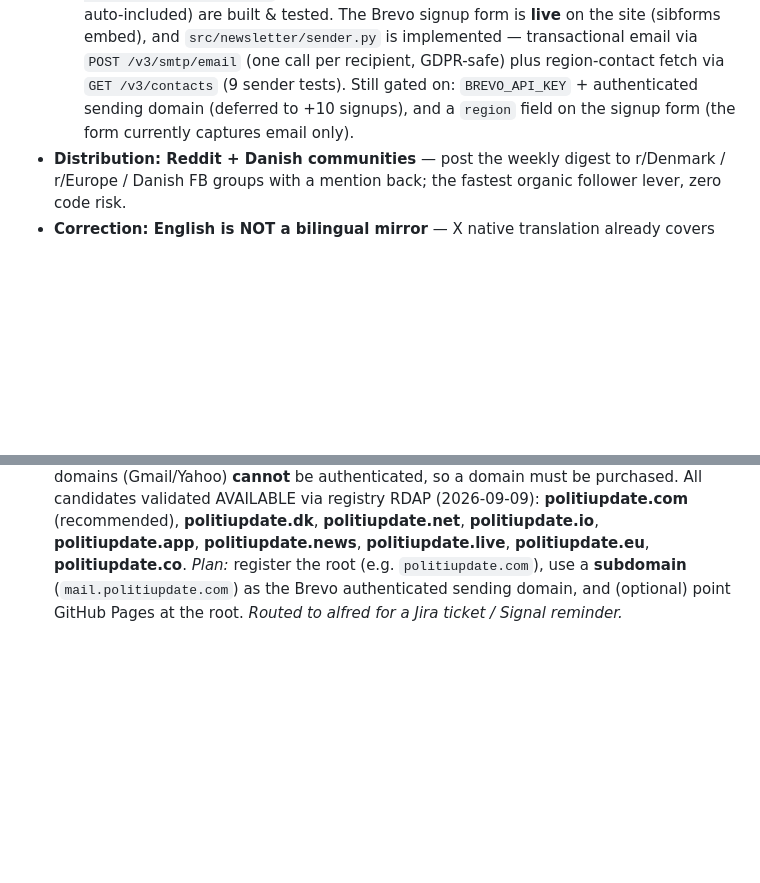
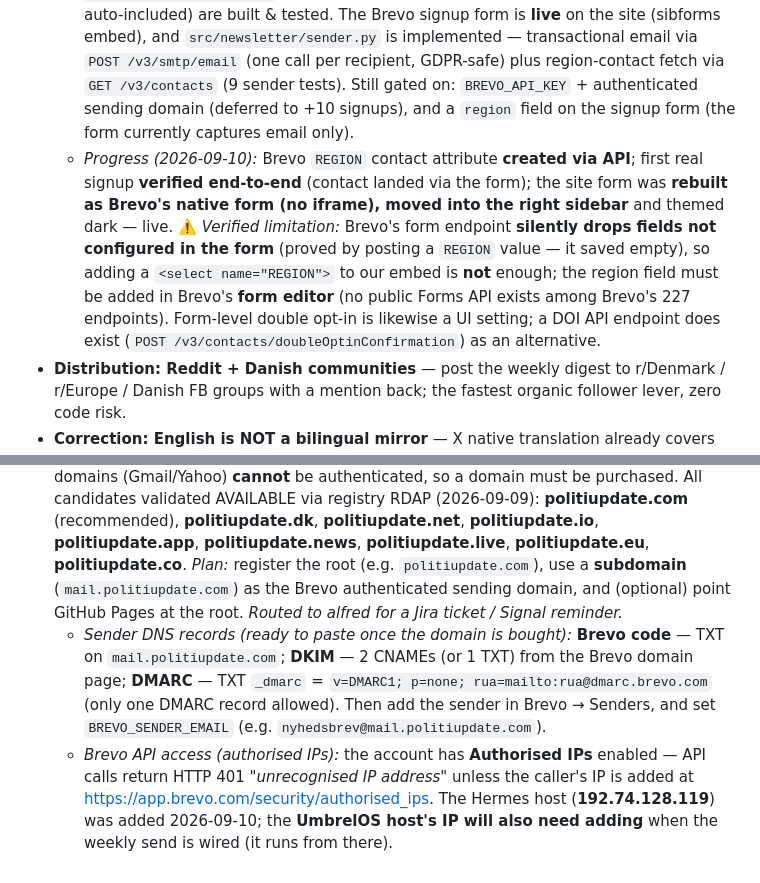
Before and after one commit to RuneStone0/PolitiUpdate, a Markdown page: docs/PLAN.md, 2 parts joined by grey strips. Rendered like a GitHub page; blank space fills up the shorter version.

Commit message:
docs(plan): record newsletter state (REGION attr, form field limit, DNS/IP runbook)

```diff
--- a/docs/PLAN.md
+++ b/docs/PLAN.md
@@ -97,6 +97,7 @@ tests/              Unit + regression + e2e tests (146 tests, 99% coverage)
   - Fyn: Fyn
   - National: Rigspolitiet, NSK, Politiskolen
   - *Progress (2026-09-09):* region-map (`src/common/regions.py`) + the `python -m src.newsletter --dry-run` pipeline (DB → region group → per-region briefing, national auto-included) are built & tested. The Brevo signup form is **live** on the site (sibforms embed), and `src/newsletter/sender.py` is implemented — transactional email via `POST /v3/smtp/email` (one call per recipient, GDPR-safe) plus region-contact fetch via `GET /v3/contacts` (9 sender tests). Still gated on: `BREVO_API_KEY` + authenticated sending domain (deferred to +10 signups), and a `region` field on the signup form (the form currently captures email only).
+  - *Progress (2026-09-10):* Brevo `REGION` contact attribute **created via API**; first real signup **verified end-to-end** (contact landed via the form); the site form was **rebuilt as Brevo's native form (no iframe), moved into the right sidebar** and themed dark — live. ⚠️ *Verified limitation:* Brevo's form endpoint **silently drops fields not configured in the form** (proved by posting a `REGION` value — it saved empty), so adding a `<select name="REGION">` to our embed is **not** enough; the region field must be added in Brevo's **form editor** (no public Forms API exists among Brevo's 227 endpoints). Form-level double opt-in is likewise a UI setting; a DOI API endpoint does exist (`POST /v3/contacts/doubleOptinConfirmation`) as an alternative.
 - **Distribution: Reddit + Danish communities** — post the weekly digest to r/Denmark / r/Europe / Danish FB groups with a mention back; the fastest organic follower lever, zero code risk.
 - **Correction: English is NOT a bilingual mirror** — X native translation already covers comprehension; dual-language posts risk duplicate/spam flagging and double the API cost. English value lives only in the curated briefing (discoverability + original content), not as a parallel feed. (Supersedes the old "English summaries" lever below.)
 - English *discoverability* within the briefing, for the international audience (see correction above; folded into the newsletter briefing)
@@ -111,3 +112,5 @@ tests/              Unit + regression + e2e tests (146 tests, 99% coverage)
 - X Premium subscription (needed for long posts; later monetization)
 - **Newsletter backend: Brevo (Free plan) — DECIDED 2026-09-09** — chosen over MailerLite because MailerLite's free plan blocks API sending (its pricing FAQ: *"On Free, API and MCP access is limited and doesn't include sending"*), which our scheduled `src/newsletter` job needs; Brevo free exposes API + SMTP on all plans, unlimited contacts, 300 emails/day, forms, double opt-in, EU-based (France), GDPR-friendly. *Setup:* create Brevo account → get sending approved → sender subdomain + SPF/DKIM/DMARC → contact attribute for region → embed signup form on site (✅ live, but currently email-only — a `region` field is still pending) → build `src/newsletter` to send region-briefings via the Brevo API (mirrors the `src/digest` cron). *Trade-offs:* free plan has a "Sent with Brevo" footer; 300 emails/day cap is fine at current scale — upgrade (Starter/PAYG) or migrate to self-hosted Listmonk if we outgrow it. Web3Forms stays reserved for the site feedback form, not the list/campaign engine.
 - **Domain (BLOCKER for Brevo sending)** — Brevo requires an authenticated sending domain; Gmail/Yahoo (Feb 2024) and Microsoft (May 2025) mandate it, and free-mail domains (Gmail/Yahoo) **cannot** be authenticated, so a domain must be purchased. All candidates validated AVAILABLE via registry RDAP (2026-09-09): **politiupdate.com** (recommended), **politiupdate.dk**, **politiupdate.net**, **politiupdate.io**, **politiupdate.app**, **politiupdate.news**, **politiupdate.live**, **politiupdate.eu**, **politiupdate.co**. *Plan:* register the root (e.g. `politiupdate.com`), use a **subdomain** (`mail.politiupdate.com`) as the Brevo authenticated sending domain, and (optional) point GitHub Pages at the root. *Routed to alfred for a Jira ticket / Signal reminder.*
+  - *Sender DNS records (ready to paste once the domain is bought):* **Brevo code** — TXT on `mail.politiupdate.com`; **DKIM** — 2 CNAMEs (or 1 TXT) from the Brevo domain page; **DMARC** — TXT `_dmarc` = `v=DMARC1; p=none; rua=mailto:rua@dmarc.brevo.com` (only one DMARC record allowed). Then add the sender in Brevo → Senders, and set `BREVO_SENDER_EMAIL` (e.g. `nyhedsbrev@mail.politiupdate.com`).
+  - *Brevo API access (authorised IPs):* the account has **Authorised IPs** enabled — API calls return HTTP 401 *"unrecognised IP address"* unless the caller's IP is added at https://app.brevo.com/security/authorised_ips. The Hermes host (**192.74.128.119**) was added 2026-09-10; the **UmbrelOS host's IP will also need adding** when the weekly send is wired (it runs from there).
```
